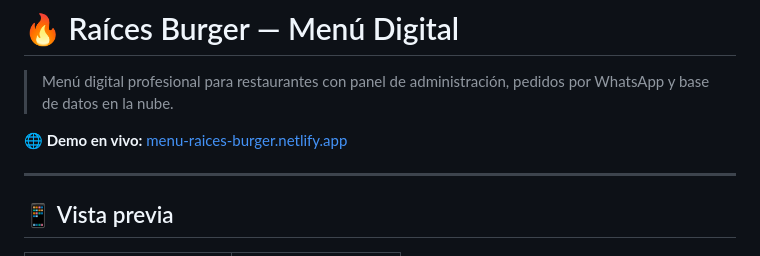
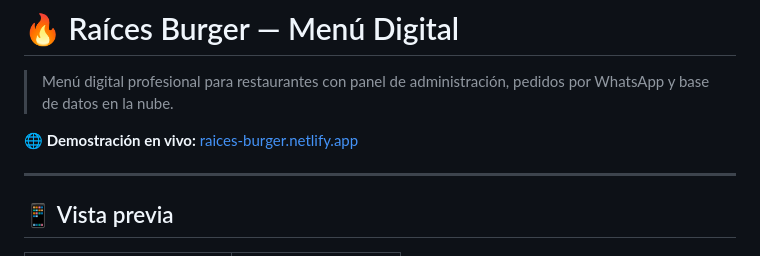
Before and after one commit to cristhiam-code/raices-burger-menu, a Markdown page: README.md, the part around the change. GitHub-like rendering.

Commit message:
Fix netlify URL in README

```diff
--- a/README.md
+++ b/README.md
@@ -2,7 +2,7 @@
 
 > Menú digital profesional para restaurantes con panel de administración, pedidos por WhatsApp y base de datos en la nube.
 
-**🌐 Demo en vivo:** [menu-raices-burger.netlify.app](https://menu-raices-burger.netlify.app)
+**🌐 Demostración en vivo:** [raices-burger.netlify.app](https://raices-burger.netlify.app/)
 
 ---
 
```
